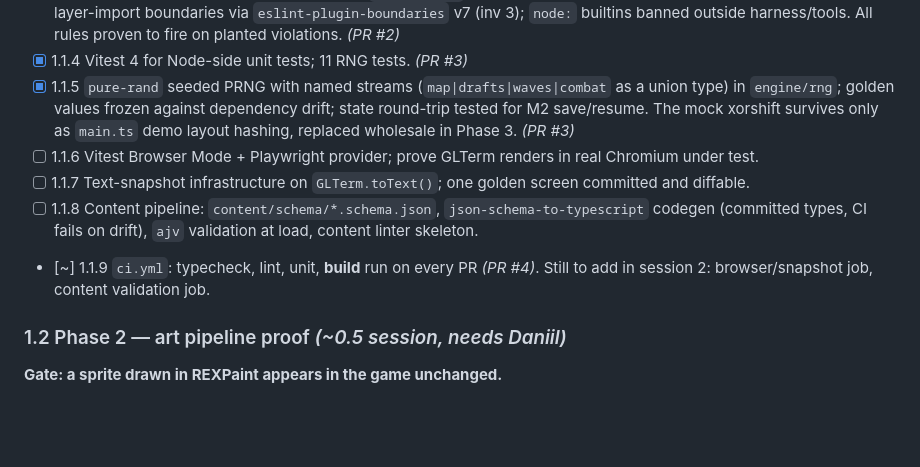
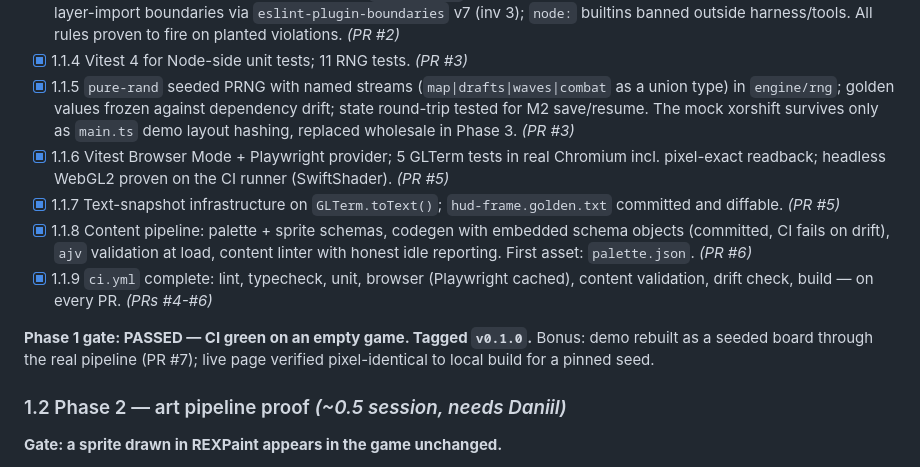
Before and after one commit to Argarot/ascii-defense, a Markdown page: docs/WBS.md, the part around the change. Drawn GitHub-style; blank space fills up the shorter version.

Commit message:
docs: Phase 1 gate passed - tick WBS 1.1.6-1.1.9
CI green on an empty game: lint, typecheck, unit, browser (real
Chromium, WebGL2 via SwiftShader), content validation, drift check,
build. Tagging v0.1.0 as the first rollback point with the full
harness in place.

Co-Authored-By: Claude Opus 5 <noreply@anthropic.com>

```diff
--- a/docs/WBS.md
+++ b/docs/WBS.md
@@ -36,10 +36,13 @@ Conventions:
 - [x] 1.1.3 ESLint 9 flat config with **invariant rules**: `Math.random` ban (inv 1); DOM-global ban in headless packages (inv 2); layer-import boundaries via `eslint-plugin-boundaries` v7 (inv 3); `node:` builtins banned outside harness/tools. All rules proven to fire on planted violations. *(PR #2)*
 - [x] 1.1.4 Vitest 4 for Node-side unit tests; 11 RNG tests. *(PR #3)*
 - [x] 1.1.5 `pure-rand` seeded PRNG with named streams (`map|drafts|waves|combat` as a union type) in `engine/rng`; golden values frozen against dependency drift; state round-trip tested for M2 save/resume. The mock xorshift survives only as `main.ts` demo layout hashing, replaced wholesale in Phase 3. *(PR #3)*
-- [ ] 1.1.6 Vitest Browser Mode + Playwright provider; prove GLTerm renders in real Chromium under test.
-- [ ] 1.1.7 Text-snapshot infrastructure on `GLTerm.toText()`; one golden screen committed and diffable.
-- [ ] 1.1.8 Content pipeline: `content/schema/*.schema.json`, `json-schema-to-typescript` codegen (committed types, CI fails on drift), `ajv` validation at load, content linter skeleton.
-- [~] 1.1.9 `ci.yml`: typecheck, lint, unit, **build** run on every PR *(PR #4)*. Still to add in session 2: browser/snapshot job, content validation job.
+- [x] 1.1.6 Vitest Browser Mode + Playwright provider; 5 GLTerm tests in real Chromium incl. pixel-exact readback; headless WebGL2 proven on the CI runner (SwiftShader). *(PR #5)*
+- [x] 1.1.7 Text-snapshot infrastructure on `GLTerm.toText()`; `hud-frame.golden.txt` committed and diffable. *(PR #5)*
+- [x] 1.1.8 Content pipeline: palette + sprite schemas, codegen with embedded schema objects (committed, CI fails on drift), `ajv` validation at load, content linter with honest idle reporting. First asset: `palette.json`. *(PR #6)*
+- [x] 1.1.9 `ci.yml` complete: lint, typecheck, unit, browser (Playwright cached), content validation, drift check, build — on every PR. *(PRs #4-#6)*
+
+**Phase 1 gate: PASSED — CI green on an empty game. Tagged `v0.1.0`.**
+Bonus: demo rebuilt as a seeded board through the real pipeline (PR #7); live page verified pixel-identical to local build for a pinned seed.
 
 ### 1.2 Phase 2 — art pipeline proof *(~0.5 session, needs Daniil)*
 
```
